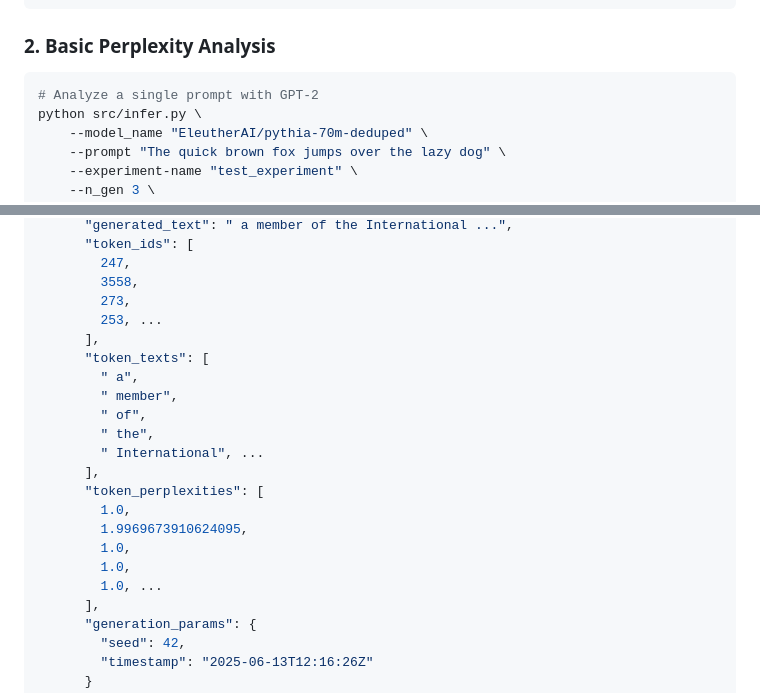
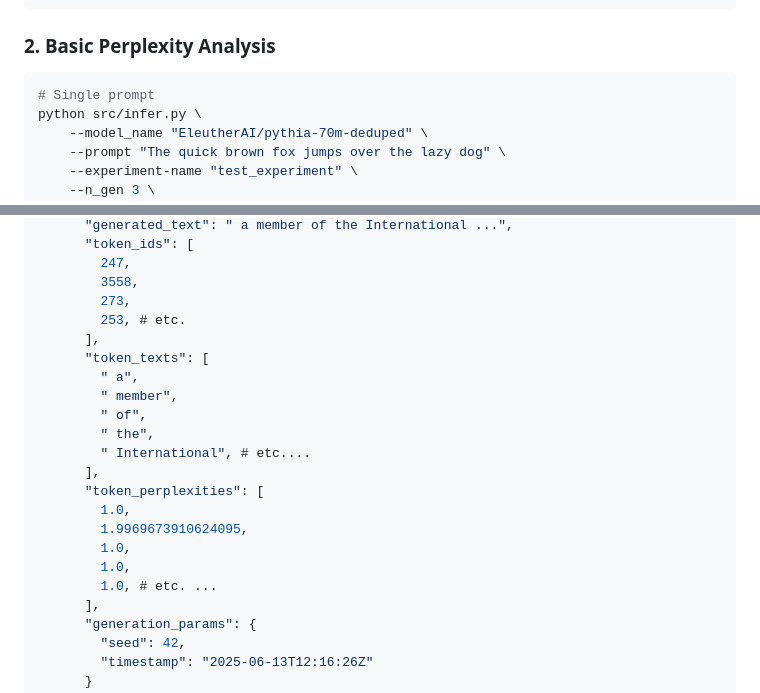
Before and after one commit to Reliable-Information-Lab-HEVS/ACL-2025-Low-perplexity-LLM-generated-sequences, a Markdown page: README.md, 2 parts joined by grey strips. Drawn GitHub-style.

Commit message:
README up-to-date

````diff
--- a/README.md
+++ b/README.md
@@ -58,7 +58,7 @@ cd HAIDI-Graphs
 ### 2. Basic Perplexity Analysis
 
 ```bash
-# Analyze a single prompt with GPT-2
+# Single prompt
 python src/infer.py \
     --model_name "EleutherAI/pythia-70m-deduped" \
     --prompt "The quick brown fox jumps over the lazy dog" \
@@ -133,21 +133,21 @@ python src/plot.py experiments/test_experiment/ --prompt-id P001 --output prompt
         247,
         3558,
         273,
-        253, ...
+        253, # etc.
       ],
       "token_texts": [
         " a",
         " member",
         " of",
         " the",
-        " International", ...
+        " International", # etc....
       ],
       "token_perplexities": [
         1.0,
         1.9969673910624095,
         1.0,
         1.0,
-        1.0, ...
+        1.0, # etc. ...
       ],
       "generation_params": {
         "seed": 42,
````
Also changed, not shown: other parts of README.md (+2 -2 lines).
